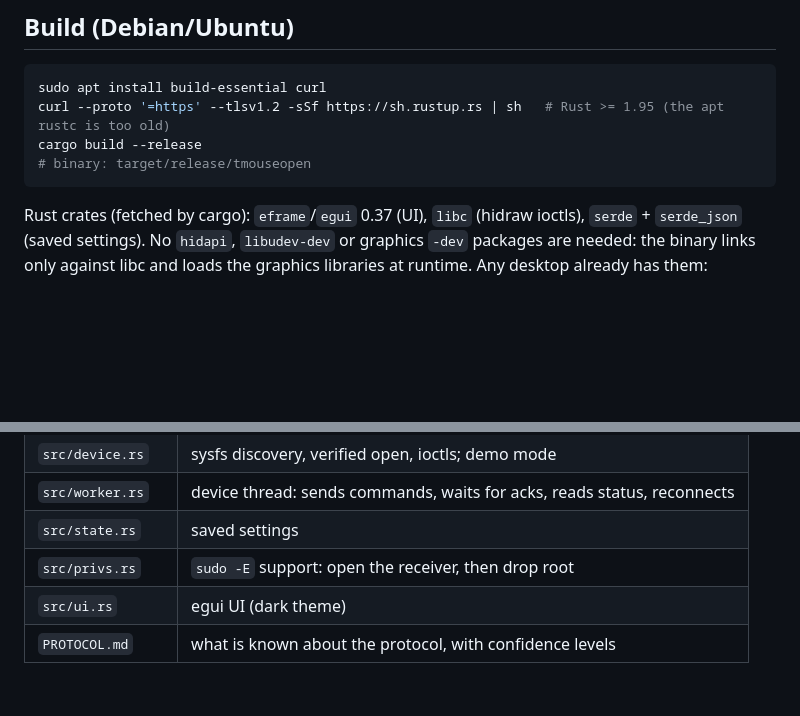
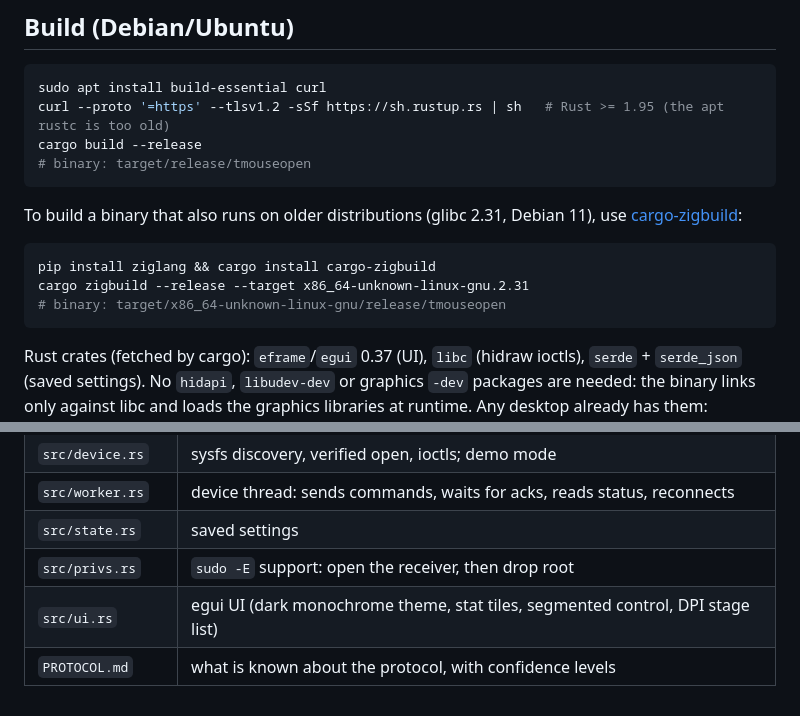
Before and after one commit to DeuzivanViana/T-MouseOpen, a Markdown page: README.md, 2 parts joined by grey strips. Drawn GitHub-style; blank space fills up the shorter version.

````diff
--- a/README.md
+++ b/README.md
@@ -12,6 +35,13 @@ sudo apt install build-essential curl
 curl --proto '=https' --tlsv1.2 -sSf https://sh.rustup.rs | sh   # Rust >= 1.95 (the apt rustc is too old)
 cargo build --release
 # binary: target/release/tmouseopen
+```
+
+To build a binary that also runs on older distributions (glibc 2.31, Debian 11), use [cargo-zigbuild](https://github.com/rust-cross/cargo-zigbuild):
+```bash
+pip install ziglang && cargo install cargo-zigbuild
+cargo zigbuild --release --target x86_64-unknown-linux-gnu.2.31
+# binary: target/x86_64-unknown-linux-gnu/release/tmouseopen
 ```
 
 Rust crates (fetched by cargo): `eframe`/`egui` 0.37 (UI), `libc` (hidraw ioctls), `serde` + `serde_json` (saved settings).
@@ -76,5 +106,5 @@ version (`~/.config/ydx-mouse/`) are picked up automatically.
 | `src/worker.rs` | device thread: sends commands, waits for acks, reads status, reconnects |
 | `src/state.rs` | saved settings |
 | `src/privs.rs` | `sudo -E` support: open the receiver, then drop root |
-| `src/ui.rs` | egui UI (dark theme) |
+| `src/ui.rs` | egui UI (dark monochrome theme, stat tiles, segmented control, DPI stage list) |
 | `PROTOCOL.md` | what is known about the protocol, with confidence levels |
````
Also changed, not shown: other parts of README.md (+24 -1 lines), docs/screenshot-applied.png (added), docs/screenshot-confirm.png (added), docs/screenshot-no-receiver.png (added), docs/screenshot.png, 2 other files.
